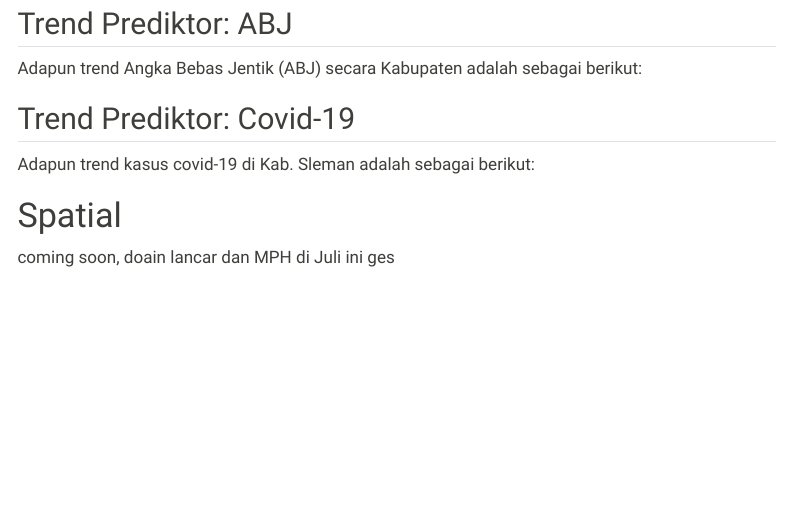
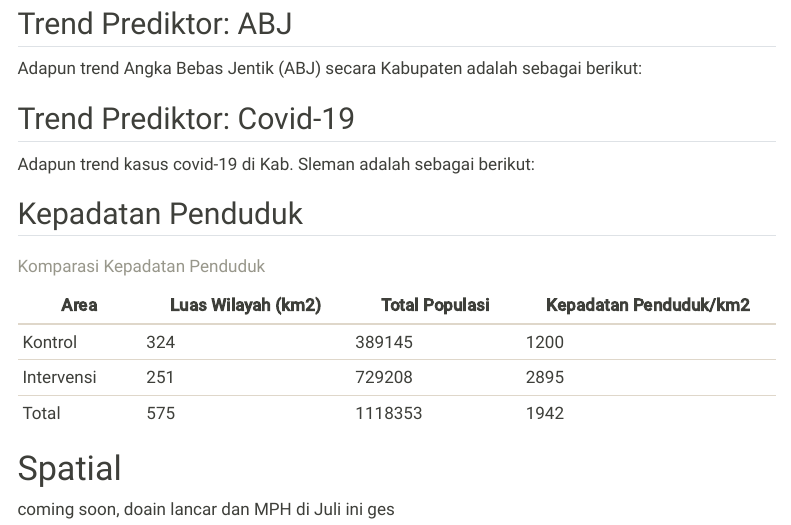
Before and after one commit to ThoriqAlayubi12/stdengue, a Quarto document (index.qmd): the page in a window 1100 px wide, from 1260 px down. Rendered offline with R 4.5, knitr and Pandoc in place of Quarto, with nearby package versions; the code chunks are not run, so their results and figures are left out; menus at the side of the page are left out.

Commit message:
update 29 april 2026 pukul 20.00 WIB

````diff
--- a/index.qmd
+++ b/index.qmd
@@ -1112,6 +1112,16 @@ gco <- datcovid %>% ggplot(aes(x = tanggal, y = covid)) +
   ); gco
 ```
 
+## Kepadatan Penduduk
+
+| Area       | Luas Wilayah (km2) | Total Populasi | Kepadatan Penduduk/km2 |
+|------------|--------------------|----------------|------------------------|
+| Kontrol    | 324                | 389145         | 1200                   |
+| Intervensi | 251                | 729208         | 2895                   |
+| Total      | 575                | 1118353        | 1942                   |
+
+: Komparasi Kepadatan Penduduk
+
 # Spatial
 
 coming soon, doain lancar dan MPH di Juli ini ges
````
Also changed, not shown: 1 other file.
